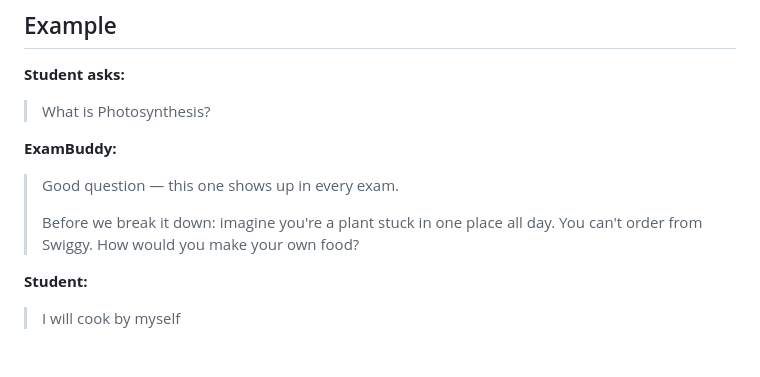
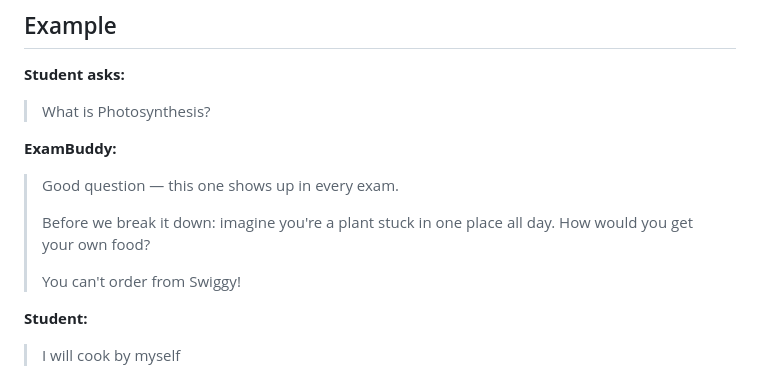
Before and after one commit to Raguram-N/Exam_Buddy_Student_Screen, a Markdown page: README.md, the part around the change. Rendered like a GitHub page; blank space fills up the shorter version.

```diff
--- a/README.md
+++ b/README.md
@@ -112,7 +112,9 @@ Update Mastery Progress
 
 > Good question — this one shows up in every exam.
 >
-> Before we break it down: imagine you're a plant stuck in one place all day. You can't order from Swiggy. How would you make your own food?
+> Before we break it down: imagine you're a plant stuck in one place all day. How would you get your own food?
+>
+> You can't order from Swiggy!
 
 **Student:**
 
```
